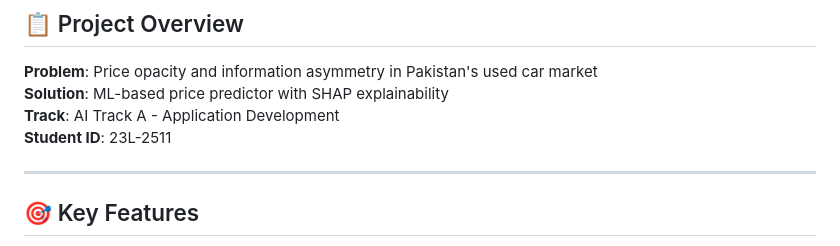
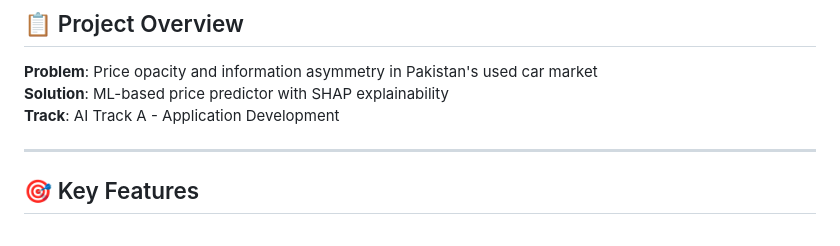
Before and after one commit to Muhammad-Ahmad2511/used-car-price-predictor, a Markdown page: README.md, the part around the change. Rendered like a GitHub page.

Commit message:
Remove student ID from README
Removed student ID from the README file.

```diff
--- a/README.md
+++ b/README.md
@@ -9,7 +9,6 @@ AI-powered price prediction with Explainable AI (XAI) for Pakistan's used car ma
 **Problem**: Price opacity and information asymmetry in Pakistan's used car market
 **Solution**: ML-based price predictor with SHAP explainability
 **Track**: AI Track A - Application Development
-**Student ID**: 23L-2511
 
 ---
 
```
